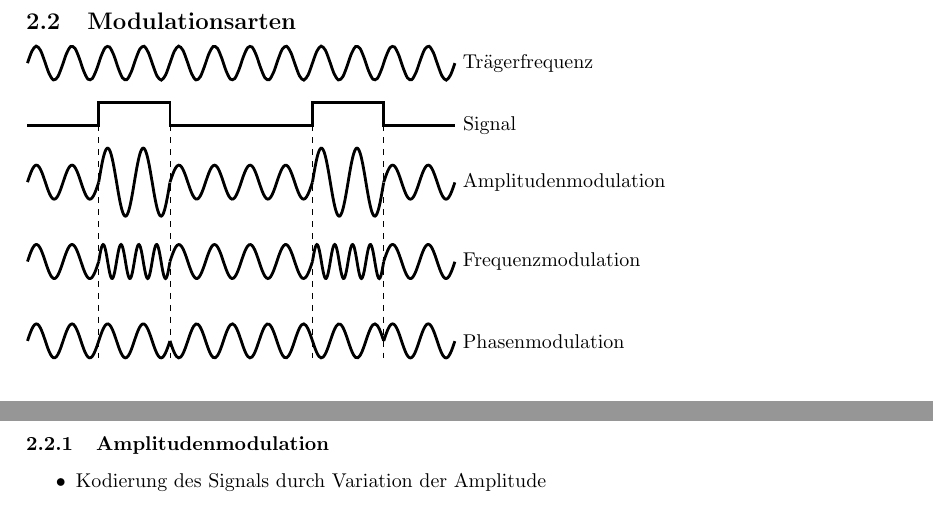
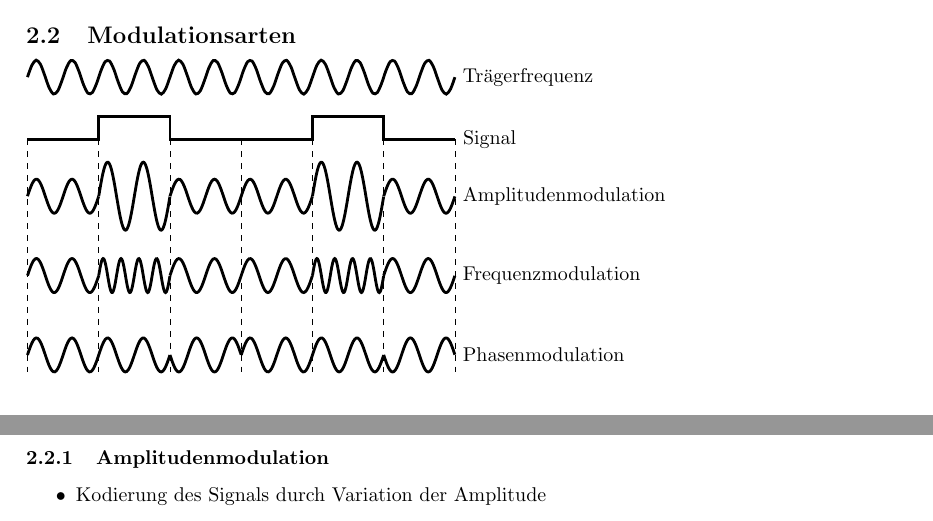
Before and after one commit to sgeisler/rechnernetze, a LaTeX document (main.tex): two parts of pages 2 and 3 of 13, joined at a grey line, cut so that both start at the same text. Compiled offline with pdfLaTeX.

Commit message:
fix #9 phase modulation

```diff
--- a/main.tex
+++ b/main.tex
@@ -162,13 +162,17 @@
     \draw[line width=0.5mm, smooth, samples=100, domain=2*\PI:2.4*\PI] plot (\x,{0.3*sin(\x*10 r)-3.4}) node[right] {Frequenzmodulation};
 
     \draw[line width=0.5mm, smooth, samples=100, domain=0:0.8*\PI] plot (\x,{0.3*sin(\x*10 r)-4.8});
-    \draw[line width=0.5mm, smooth, samples=100, domain=0.9*\PI:2.1*\PI] plot (\x-0.1*\PI,{0.3*sin(\x*10 r)-4.8});
-    \draw[line width=0.5mm, smooth, samples=100, domain=2*\PI:2.4*\PI] plot (\x,{0.3*sin(\x*10 r)-4.8}) node[right] {Phasenmodulation};
+    \draw[line width=0.5mm, smooth, samples=100, domain=0.9*\PI:1.3*\PI] plot (\x-0.1*\PI,{0.3*sin(\x*10 r)-4.8});
+    \draw[line width=0.5mm, smooth, samples=100, domain=1.2*\PI:2*\PI] plot (\x,{0.3*sin(\x*10 r)-4.8});
+    \draw[line width=0.5mm, smooth, samples=100, domain=2.1*\PI:2.5*\PI] plot (\x-0.1*\PI,{0.3*sin(\x*10 r)-4.8}) node[right] {Phasenmodulation};
 
+    \draw[dashed] (0,-1)--(0,-5.1);
     \draw[dashed] (0.4*\PI,-1)--(0.4*\PI,-5.1);
     \draw[dashed] (0.8*\PI,-1)--(0.8*\PI,-5.1);
+    \draw[dashed] (1.2*\PI,-1)--(1.2*\PI,-5.1);
     \draw[dashed] (1.6*\PI,-1)--(1.6*\PI,-5.1);
     \draw[dashed] (2*\PI,-1)--(2*\PI,-5.1);
+    \draw[dashed] (2.4*\PI,-1)--(2.4*\PI,-5.1);
 \end{tikzpicture}
 
 \subsubsection{Amplitudenmodulation}
```
